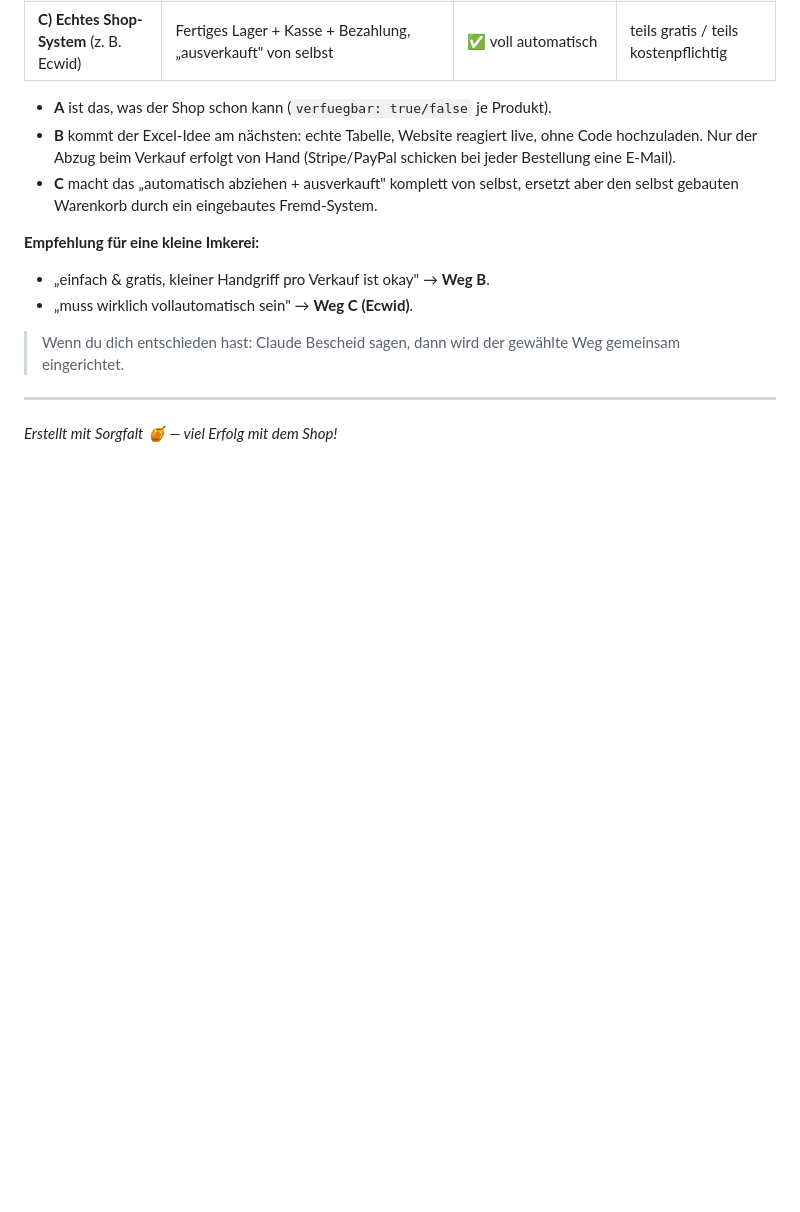
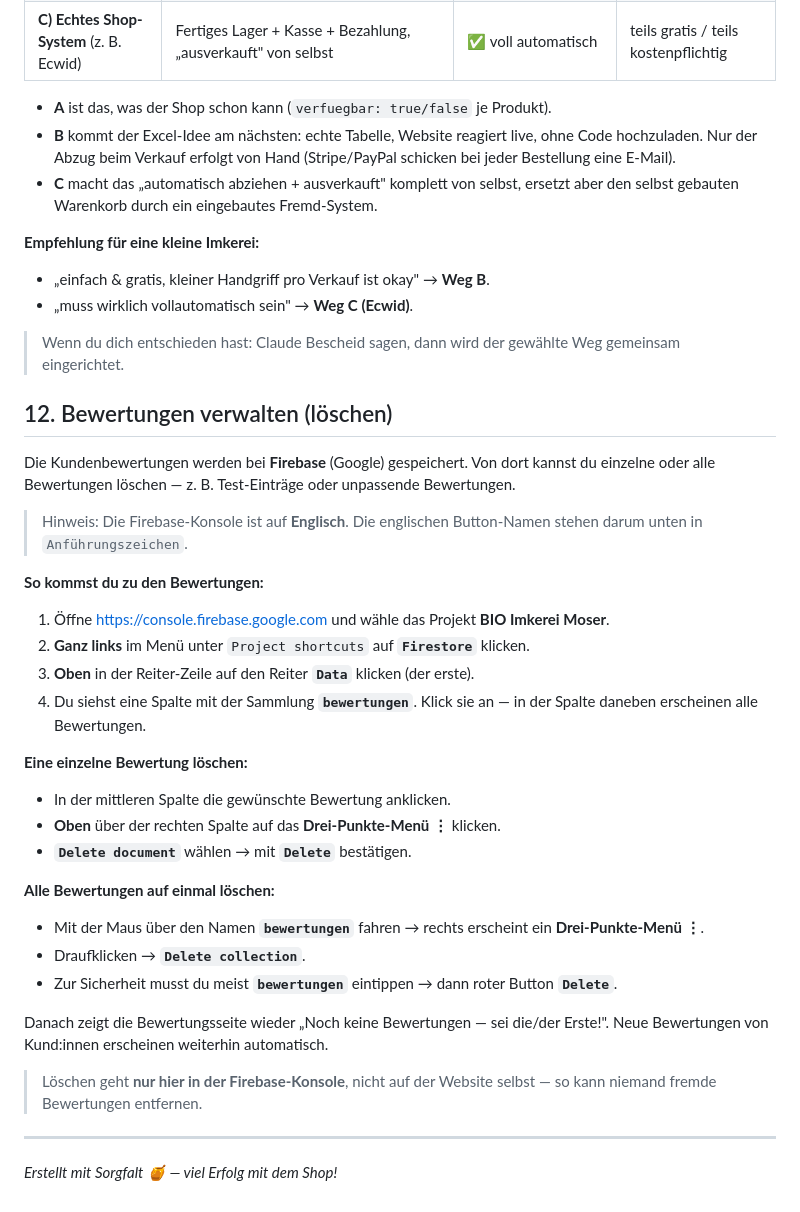
Before and after one commit to Noah804/BIO-Imkerei-Shop, a Markdown page: README.md, the part around the change. Drawn GitHub-style; blank space fills up the shorter version.

Commit message:
README: Abschnitt 12 - Bewertungen loeschen (Firebase-Anleitung)
Co-Authored-By: Claude Opus 4.8 (1M context) <noreply@anthropic.com>

```diff
--- a/README.md
+++ b/README.md
@@ -228,6 +228,41 @@ Drei mögliche Wege (in Ruhe entscheiden):
 > Wenn du dich entschieden hast: Claude Bescheid sagen, dann wird der gewählte
 > Weg gemeinsam eingerichtet.
 
+## 12. Bewertungen verwalten (löschen)
+
+Die Kundenbewertungen werden bei **Firebase** (Google) gespeichert. Von dort
+kannst du einzelne oder alle Bewertungen löschen — z. B. Test-Einträge oder
+unpassende Bewertungen.
+
+> Hinweis: Die Firebase-Konsole ist auf **Englisch**. Die englischen
+> Button-Namen stehen darum unten in `Anführungszeichen`.
+
+**So kommst du zu den Bewertungen:**
+1. Öffne <https://console.firebase.google.com> und wähle das Projekt
+   **BIO Imkerei Moser**.
+2. **Ganz links** im Menü unter `Project shortcuts` auf **`Firestore`** klicken.
+3. **Oben** in der Reiter-Zeile auf den Reiter **`Data`** klicken (der erste).
+4. Du siehst eine Spalte mit der Sammlung **`bewertungen`**. Klick sie an —
+   in der Spalte daneben erscheinen alle Bewertungen.
+
+**Eine einzelne Bewertung löschen:**
+- In der mittleren Spalte die gewünschte Bewertung anklicken.
+- **Oben** über der rechten Spalte auf das **Drei-Punkte-Menü ⋮** klicken.
+- **`Delete document`** wählen → mit **`Delete`** bestätigen.
+
+**Alle Bewertungen auf einmal löschen:**
+- Mit der Maus über den Namen **`bewertungen`** fahren → rechts erscheint ein
+  **Drei-Punkte-Menü ⋮**.
+- Draufklicken → **`Delete collection`**.
+- Zur Sicherheit musst du meist **`bewertungen`** eintippen → dann roter Button
+  **`Delete`**.
+
+Danach zeigt die Bewertungsseite wieder „Noch keine Bewertungen — sei die/der
+Erste!". Neue Bewertungen von Kund:innen erscheinen weiterhin automatisch.
+
+> Löschen geht **nur hier in der Firebase-Konsole**, nicht auf der Website
+> selbst — so kann niemand fremde Bewertungen entfernen.
+
 ---
 
 *Erstellt mit Sorgfalt 🍯 — viel Erfolg mit dem Shop!*
```
